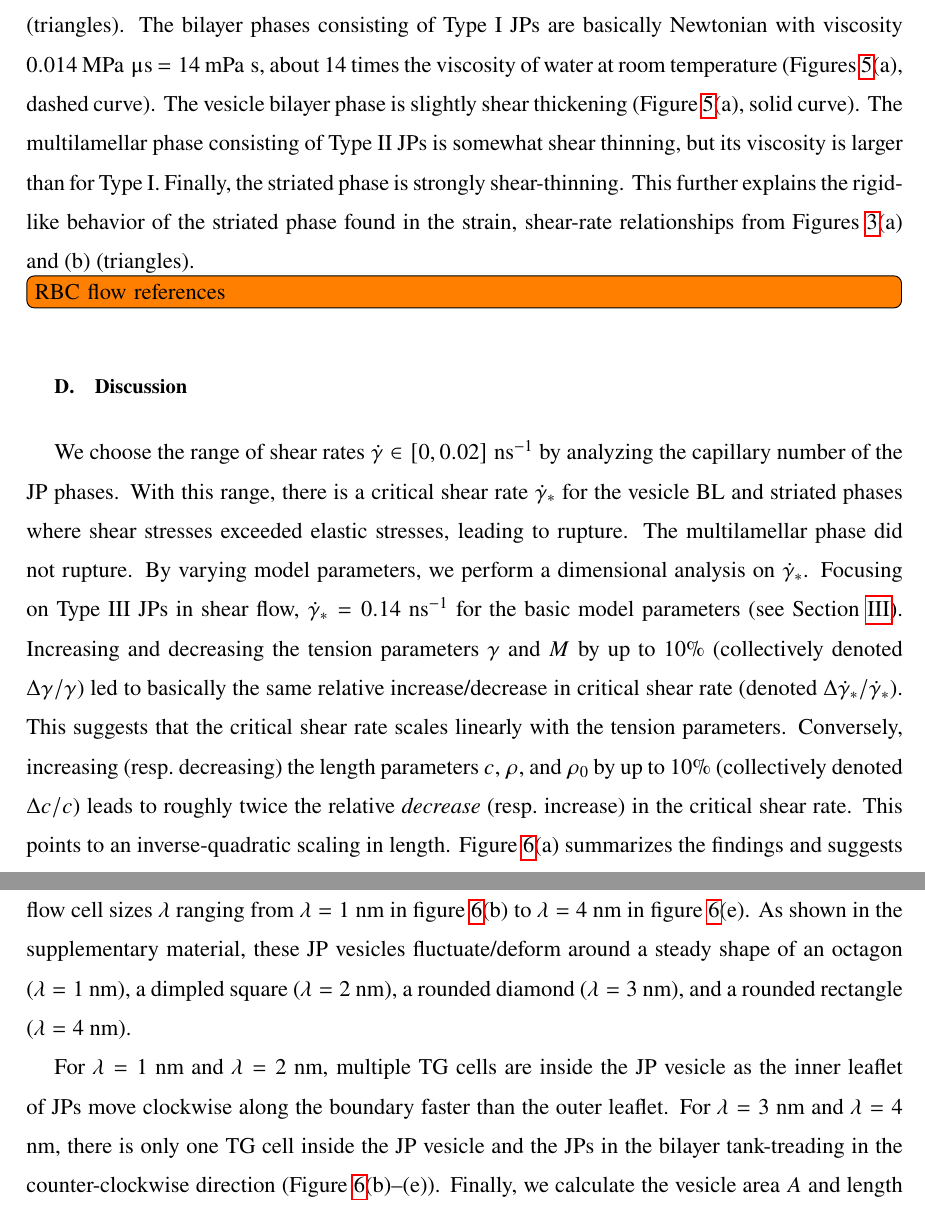
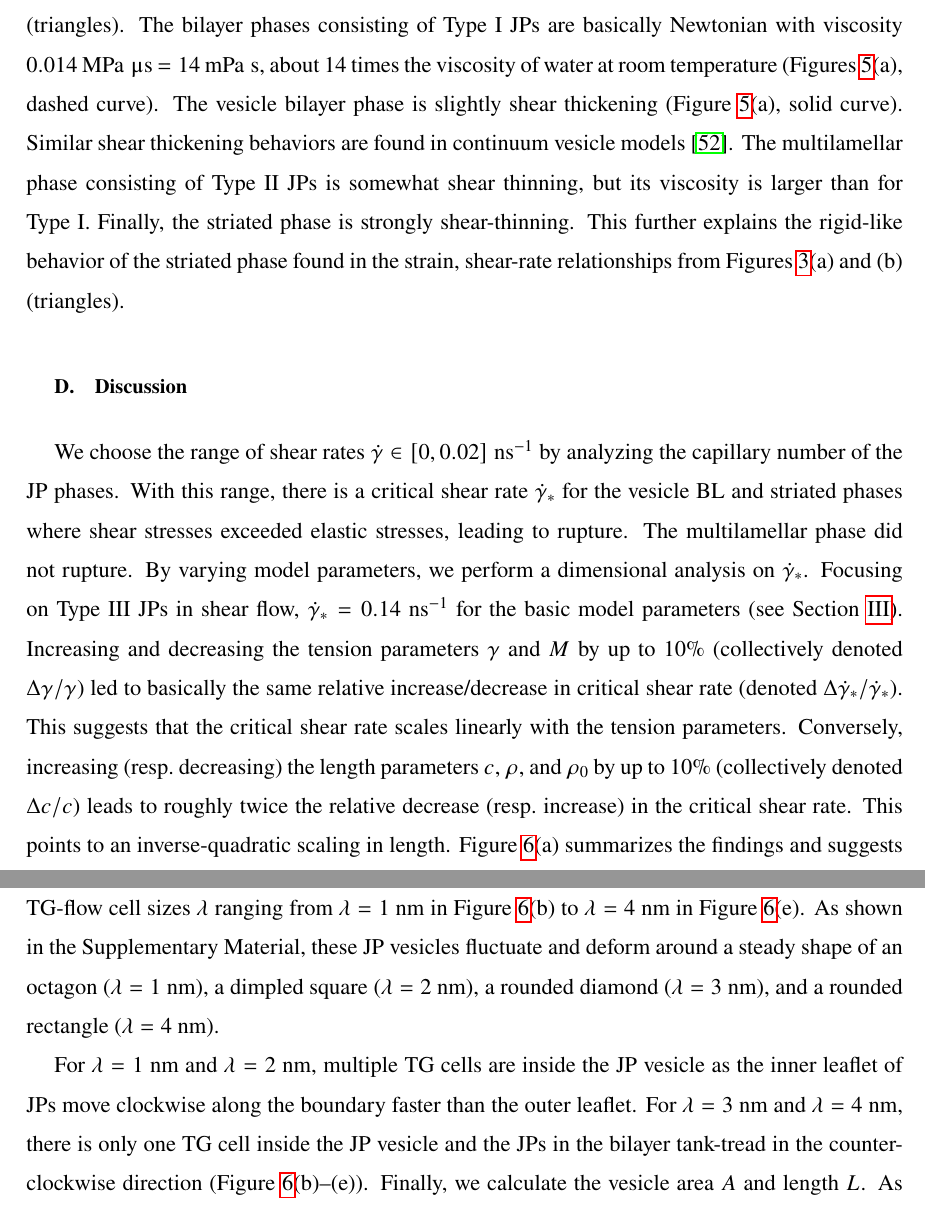
Before and after one commit to quaife/lipid_dynamics, a LaTeX paper (doc/PRF2022/PRF_main.tex): two parts of pages 14 and 15 of 34, joined at a grey line, cut so that both start at the same text. Compiled offline with pdfLaTeX.

Commit message:
last few edits

```diff
--- a/doc/PRF2022/PRF_main.tex
+++ b/doc/PRF2022/PRF_main.tex
@@ -949,13 +949,14 @@ basically Newtonian with viscosity $0.014$ MPa\;$\upmu$s $= 14$ mPa\;s,
 about 14 times the viscosity of water at room temperature
 (Figures~\ref{fig:rheologysummary}(a), dashed curve). The vesicle
 bilayer phase is slightly shear thickening
-(Figure~\ref{fig:rheologysummary}(a), solid curve). The multilamellar
-phase consisting of Type II JPs is somewhat shear thinning, but its
-viscosity is larger than for Type I. Finally, the striated phase is
-strongly shear-thinning. This further explains the rigid-like behavior
-of the striated phase found in the strain, shear-rate relationships from
+(Figure~\ref{fig:rheologysummary}(a), solid curve). Similar shear
+thickening behaviors are found in continuum vesicle
+models~\cite{rah-vee-bir2010}. The multilamellar phase consisting of
+Type II JPs is somewhat shear thinning, but its viscosity is larger than
+for Type I. Finally, the striated phase is strongly shear-thinning. This
+further explains the rigid-like behavior of the striated phase found in
+the strain, shear-rate relationships from
 Figures~\ref{fig:s2esummary}(a) and (b) (triangles).
-\todo[inline]{RBC flow references}
 
 \begin{figure}[t]
 \begin{center}
@@ -1002,8 +1003,8 @@ increase/decrease in critical shear rate (denoted $\Delta \dot
 scales linearly with the tension parameters. Conversely, increasing
 (resp.~decreasing) the length parameters $c$, $\rho$, and $\rho_0$ by up
 to 10\% (collectively denoted $\Delta c/c$) leads to roughly twice the
-relative \emph{decrease} (resp.~increase) in the critical shear rate.
-This points to an inverse-quadratic scaling in length.
+relative decrease (resp.~increase) in the critical shear rate. This
+points to an inverse-quadratic scaling in length.
 Figure~\ref{fig:PramChange}(a) summarizes the findings and suggests the
 scaling
 \begin{equation}
@@ -1022,16 +1023,18 @@ generally depend on the distribution of fluid stresses i.e., shear
 versus TG flow. To further illustrate how fluid stresses interact with
 the geometry of the JP phases, we initialize a circular vesicle bilayer
 in various TG-flow cell sizes $\lambda$ ranging from $\lambda=1$ nm in
-figure~\ref{fig:PramChange}(b) to $\lambda=4$ nm in figure~\ref{fig:PramChange}(e).
-As shown in the supplementary material, these JP vesicles fluctuate/deform around a
-steady shape of an octagon ($\lambda=1$ nm), a dimpled square ($\lambda=2$ nm),
-a rounded diamond ($\lambda=3$ nm), and a rounded rectangle ($\lambda=4$ nm).
-
-For $\lambda=1$ nm and $\lambda=2$ nm, multiple TG cells are inside the JP vesicle
-as the inner leaflet of JPs move clockwise along the boundary faster than the outer leaflet.
-For $\lambda=3$ nm and $\lambda=4$ nm, there is only one TG cell inside the JP vesicle
-and the JPs in the bilayer tank-treading in the counter-clockwise direction
-(Figure \ref{fig:PramChange}(b)--(e)).
+Figure~\ref{fig:PramChange}(b) to $\lambda=4$ nm in
+Figure~\ref{fig:PramChange}(e). As shown in the Supplementary Material,
+these JP vesicles fluctuate and deform around a steady shape of an
+octagon ($\lambda=1$~nm), a dimpled square ($\lambda=2$~nm), a rounded
+diamond ($\lambda=3$~nm), and a rounded rectangle ($\lambda=4$~nm).
+
+For $\lambda=1$~nm and $\lambda=2$~nm, multiple TG cells are inside the
+JP vesicle as the inner leaflet of JPs move clockwise along the boundary
+faster than the outer leaflet. For $\lambda=3$~nm and $\lambda=4$~nm,
+there is only one TG cell inside the JP vesicle and the JPs in the
+bilayer tank-tread in the counter-clockwise direction (Figure
+\ref{fig:PramChange}(b)--(e)).
 %
 Finally, we calculate the vesicle area $A$ and length $L$. As shown in
 Figure~\ref{fig:PramChange}(f), the relative area $A/A_0$ achieves a
```
Also changed, not shown: doc/PRF2022/reference.bib (+10 -0 lines), doc/PRF2022/PRF_main.tex (12 more changed lines).
